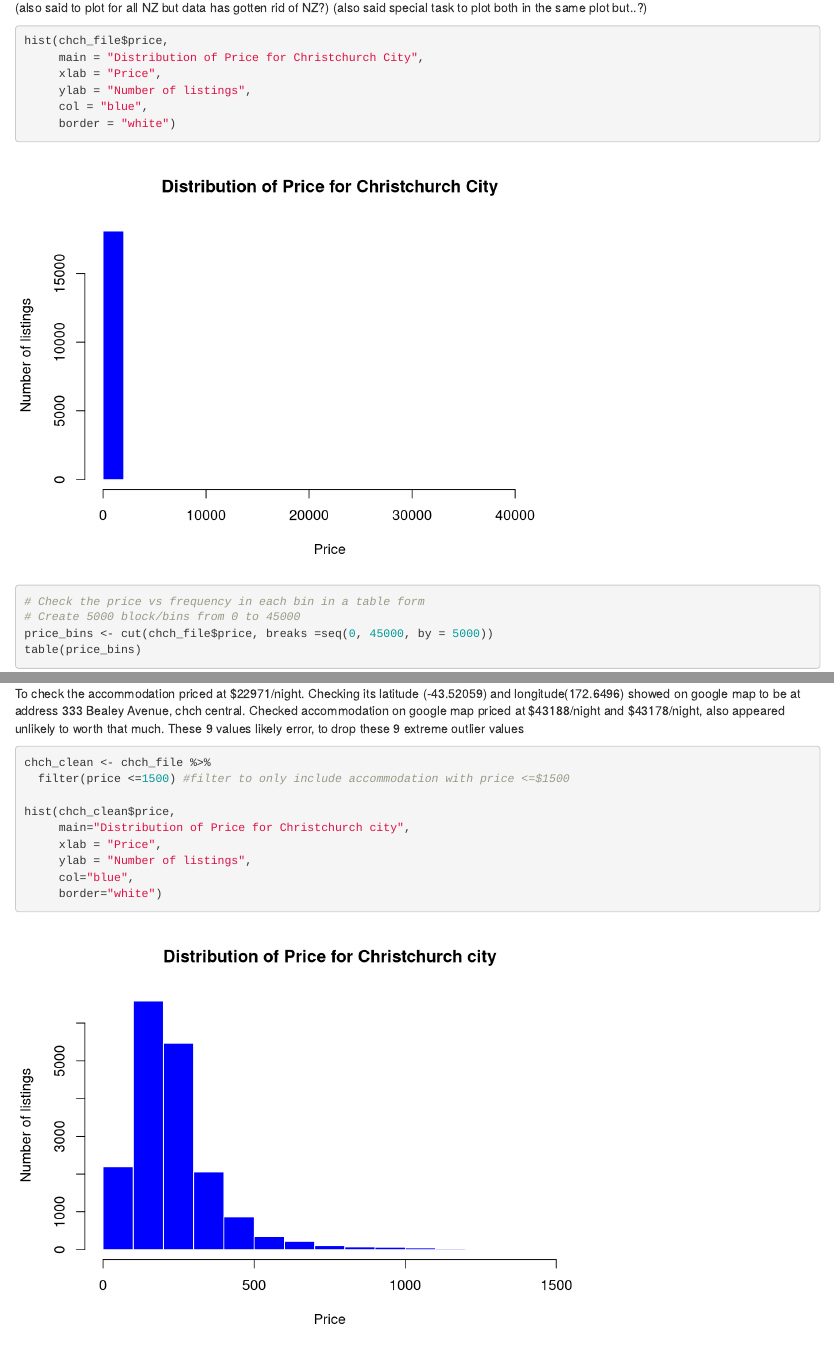
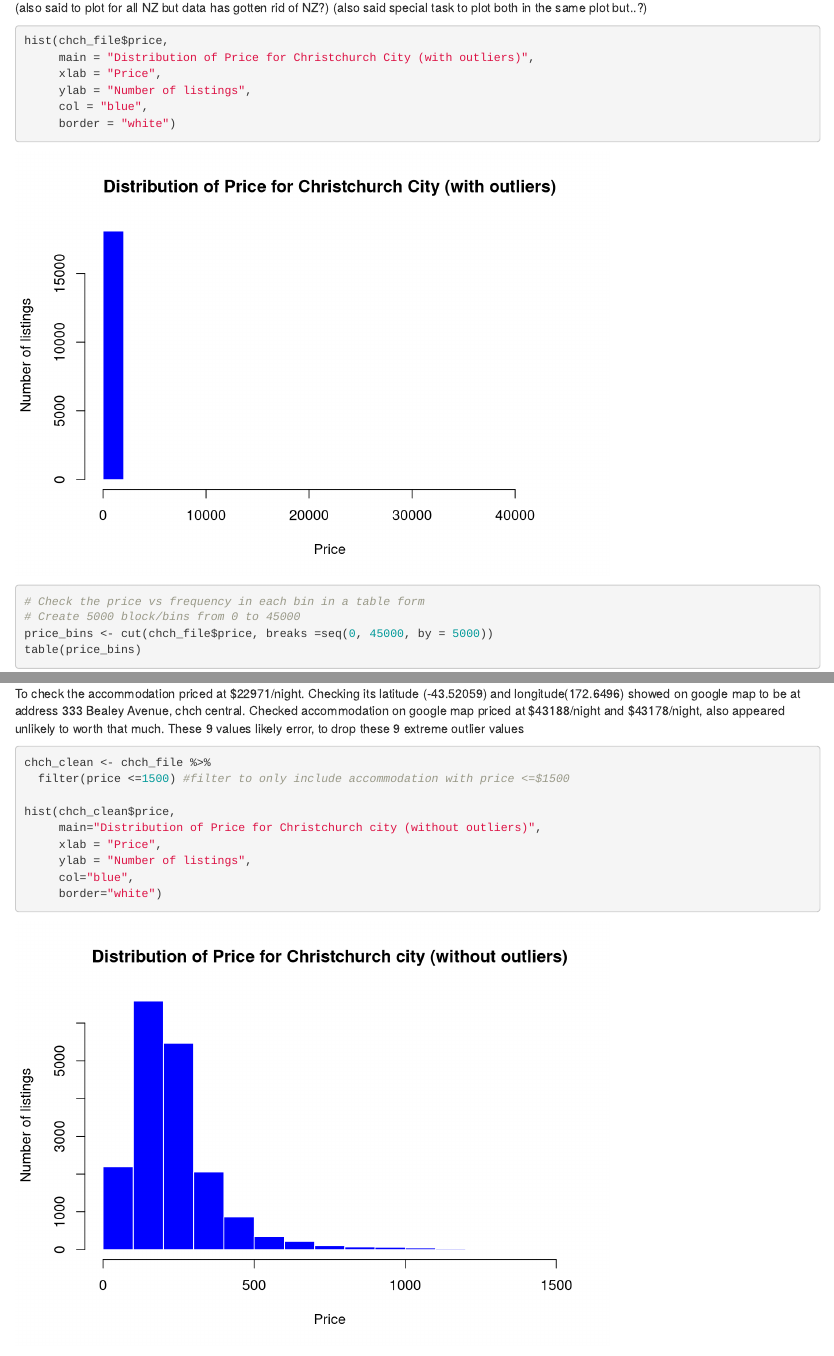
Before and after one commit to alisharamsay/DATA201, an R Markdown document (week_5_lab_tasks.Rmd): the page in a window 1100 px wide, from 4070 px down, and a second part further down, joined at a grey line. Rendered offline with R 4.5, knitr and Pandoc, with nearby package versions; some code elsewhere in the file could not run offline.

Commit message:
Changing graph title

````diff
--- a/week_5_lab_tasks.Rmd
+++ b/week_5_lab_tasks.Rmd
@@ -130,7 +130,7 @@ Task Reproduce the workflow and the plots in R Plot the distribution of price as
 
 ```{r plot distribution of price as a histogram for Christchurch city}
 hist(chch_file$price,
-     main = "Distribution of Price for Christchurch City",
+     main = "Distribution of Price for Christchurch City (with outliers)",
      xlab = "Price",
      ylab = "Number of listings",
      col = "blue",
@@ -163,7 +163,7 @@ chch_clean <- chch_file %>%
   filter(price <=1500) #filter to only include accommodation with price <=$1500
 
 hist(chch_clean$price,
-     main="Distribution of Price for Christchurch city",
+     main="Distribution of Price for Christchurch city (without outliers)",
      xlab = "Price",
      ylab = "Number of listings",
      col="blue",
````
